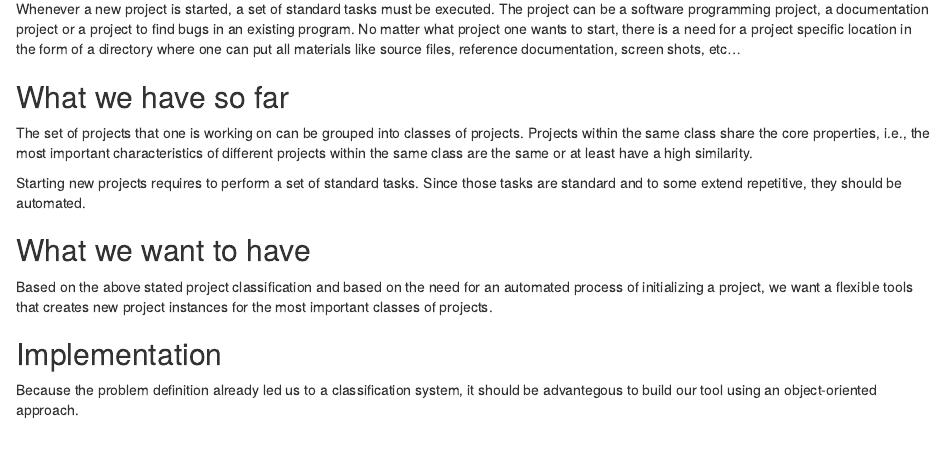
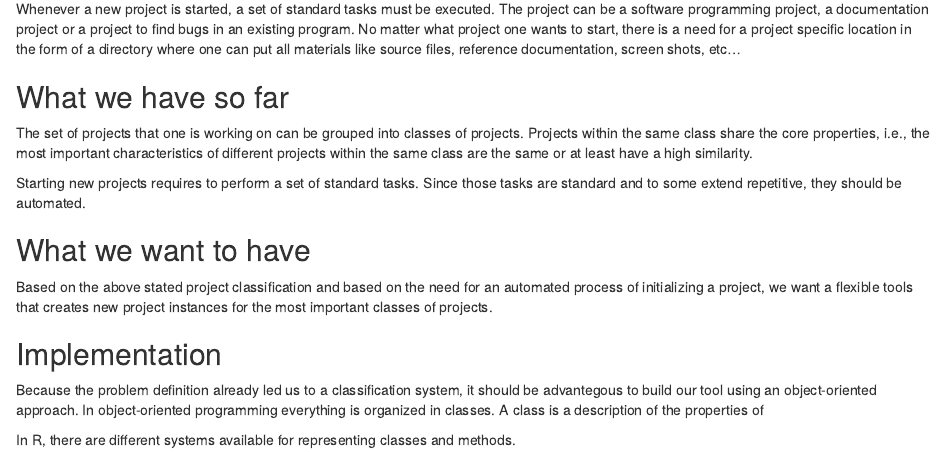
Before and after one commit to charlotte-ngs/Drafts4Charlotte-NgsBlog, an R Markdown document (InitProject/2015-02-05-InitProject.Rmd): the page in a window 1100 px wide, from 130 px down. Rendered offline with R 4.5, knitr and Pandoc, with nearby package versions.

Commit message:
Continued Init Project

```diff
--- a/InitProject/2015-02-05-InitProject.Rmd
+++ b/InitProject/2015-02-05-InitProject.Rmd
@@ -18,4 +18,6 @@ Based on the above stated project classification and based on the need for an au
 
 
 ## Implementation
-Because the problem definition already led us to a classification system, it should be advantegous to build our tool using an object-oriented approach.
+Because the problem definition already led us to a classification system, it should be advantegous to build our tool using an object-oriented approach. In object-oriented programming everything is organized in classes. A class is a description of the properties of
+
+In R, there are different systems available for representing classes and methods.
```
